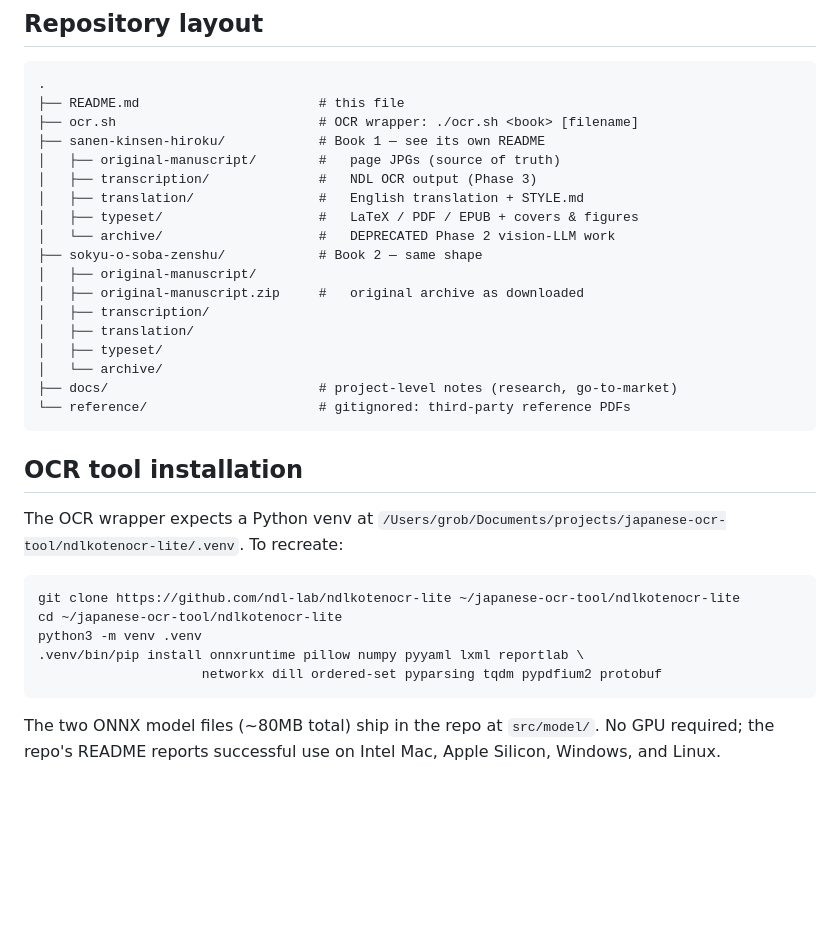
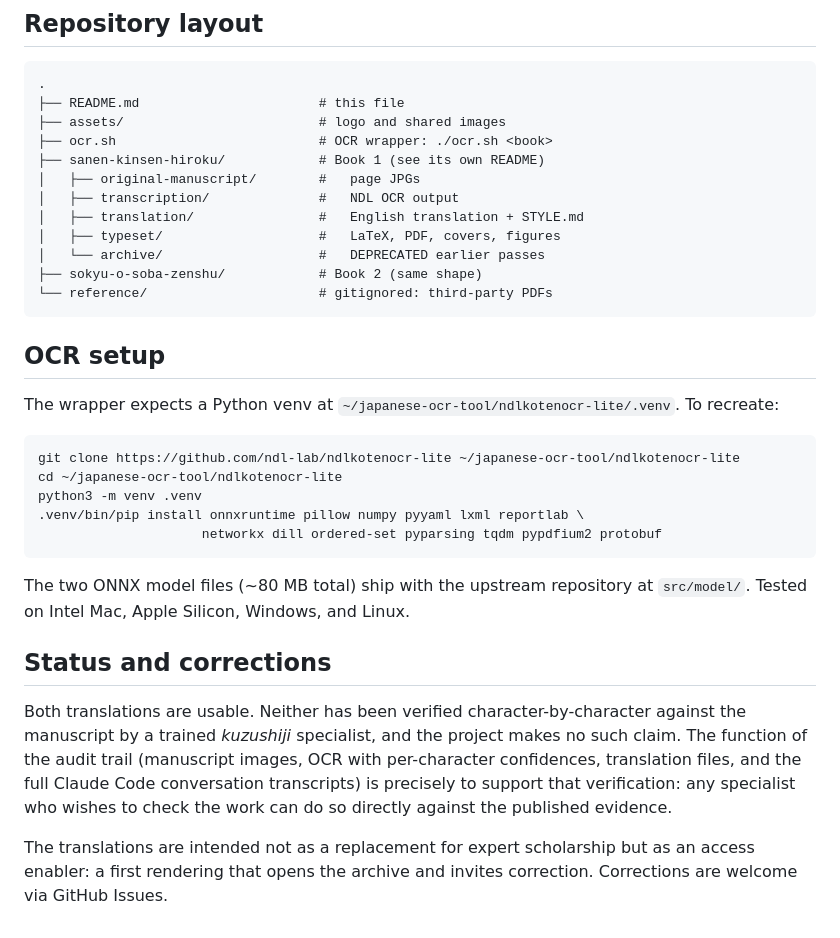
Before and after one commit to groverburger/soba-hidensho, a Markdown page: README.md, the part around one of its changes. Rendered like a GitHub page; blank space fills up the shorter version.

````diff
--- a/README.md
+++ b/README.md
@@ -71,29 +45,21 @@ the shift.
 ```
 .
 ├── README.md                       # this file
-├── ocr.sh                          # OCR wrapper: ./ocr.sh <book> [filename]
-├── sanen-kinsen-hiroku/            # Book 1 — see its own README
-│   ├── original-manuscript/        #   page JPGs (source of truth)
-│   ├── transcription/              #   NDL OCR output (Phase 3)
+├── assets/                         # logo and shared images
+├── ocr.sh                          # OCR wrapper: ./ocr.sh <book>
+├── sanen-kinsen-hiroku/            # Book 1 (see its own README)
+│   ├── original-manuscript/        #   page JPGs
+│   ├── transcription/              #   NDL OCR output
 │   ├── translation/                #   English translation + STYLE.md
-│   ├── typeset/                    #   LaTeX / PDF / EPUB + covers & figures
-│   └── archive/                    #   DEPRECATED Phase 2 vision-LLM work
-├── sokyu-o-soba-zenshu/            # Book 2 — same shape
-│   ├── original-manuscript/
-│   ├── original-manuscript.zip     #   original archive as downloaded
-│   ├── transcription/
-│   ├── translation/
-│   ├── typeset/
-│   └── archive/
-├── docs/                           # project-level notes (research, go-to-market)
-└── reference/                      # gitignored: third-party reference PDFs
+│   ├── typeset/                    #   LaTeX, PDF, covers, figures
+│   └── archive/                    #   DEPRECATED earlier passes
+├── sokyu-o-soba-zenshu/            # Book 2 (same shape)
+└── reference/                      # gitignored: third-party PDFs
 ```
 
-## OCR tool installation
+## OCR setup
 
-The OCR wrapper expects a Python venv at
-`/Users/grob/Documents/projects/japanese-ocr-tool/ndlkotenocr-lite/.venv`.
-To recreate:
+The wrapper expects a Python venv at `~/japanese-ocr-tool/ndlkotenocr-lite/.venv`. To recreate:
 
 ```bash
 git clone https://github.com/ndl-lab/ndlkotenocr-lite ~/japanese-ocr-tool/ndlkotenocr-lite
@@ -103,6 +69,10 @@ python3 -m venv .venv
                      networkx dill ordered-set pyparsing tqdm pypdfium2 protobuf
 ```
 
-The two ONNX model files (~80MB total) ship in the repo at
-`src/model/`. No GPU required; the repo's README reports successful use
-on Intel Mac, Apple Silicon, Windows, and Linux.
+The two ONNX model files (~80 MB total) ship with the upstream repository at `src/model/`. Tested on Intel Mac, Apple Silicon, Windows, and Linux.
+
+## Status and corrections
+
+Both translations are usable. Neither has been verified character-by-character against the manuscript by a trained *kuzushiji* specialist, and the project makes no such claim. The function of the audit trail (manuscript images, OCR with per-character confidences, translation files, and the full Claude Code conversation transcripts) is precisely to support that verification: any specialist who wishes to check the work can do so directly against the published evidence.
+
+The translations are intended not as a replacement for expert scholarship but as an access enabler: a first rendering that opens the archive and invites correction. Corrections are welcome via GitHub Issues.
````
Also changed, not shown: other parts of README.md (+26 -52 lines), assets/logo.png (added), 3 other files.
